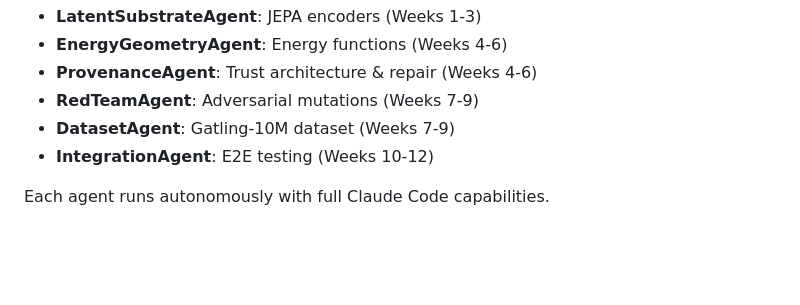
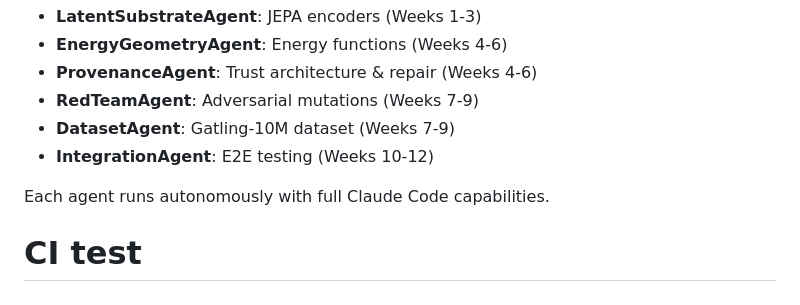
Before and after one commit to ozlabsai/gatling, a Markdown page: README.md, the part around the change. GitHub-like rendering; blank space fills up the shorter version.

Commit message:
Trigger CI run

```diff
--- a/README.md
+++ b/README.md
@@ -88,3 +88,4 @@ The system includes specialized agents for each workstream:
 - **IntegrationAgent**: E2E testing (Weeks 10-12)
 
 Each agent runs autonomously with full Claude Code capabilities.
+# CI test
```
